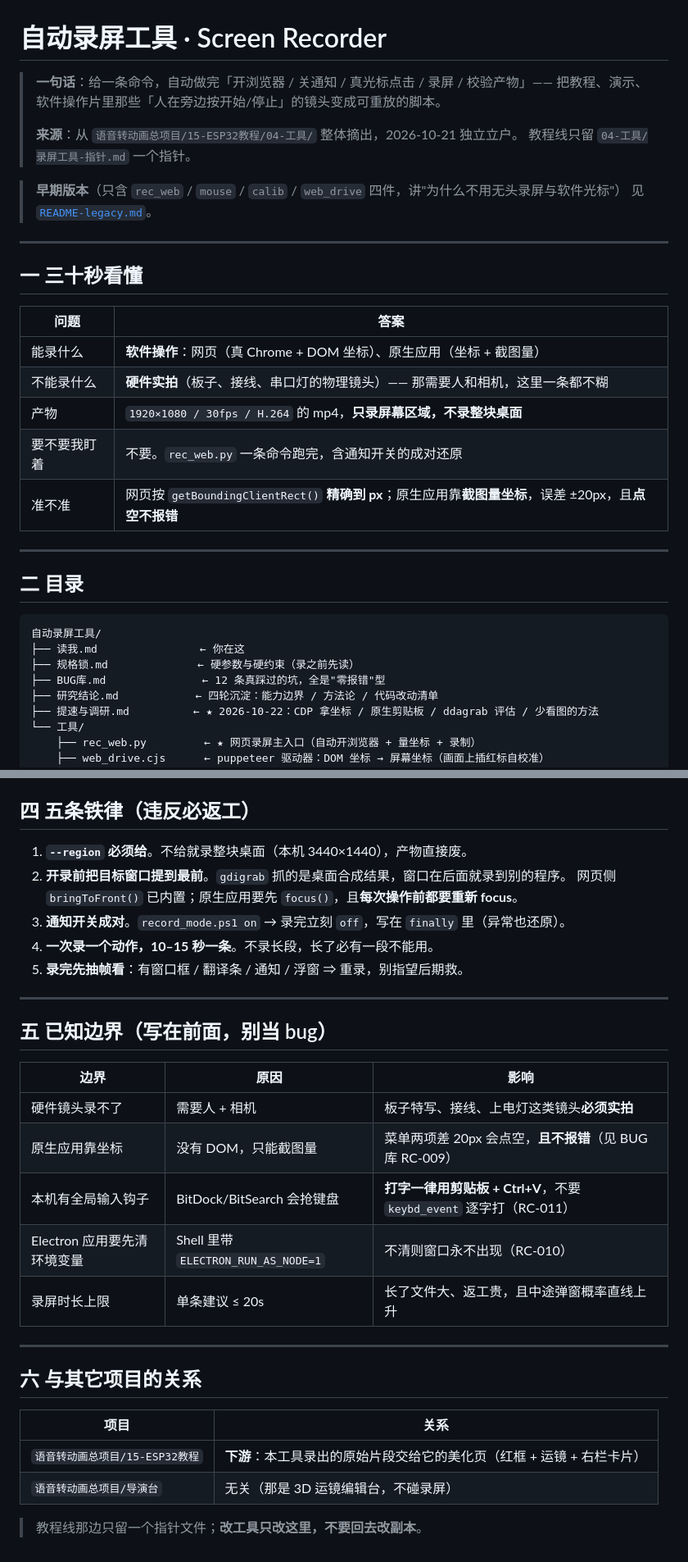
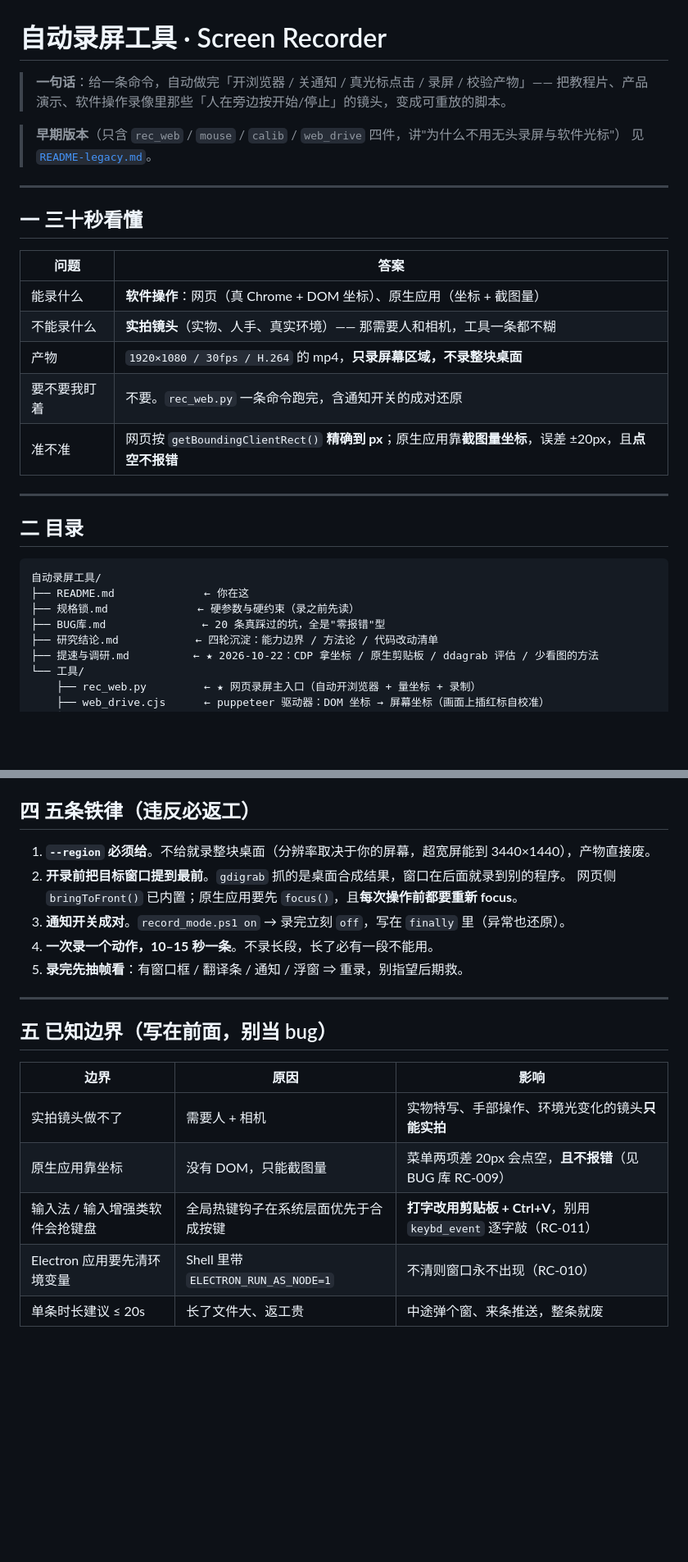
Before and after one commit to mlf631666711-cloud/explainer-motion-pipeline, a Markdown page: recording/README.md, 2 parts joined by grey strips. Shown at 82% size. Rendered like a GitHub page; blank space fills up the shorter version.

Commit message:
feat(recorder): add screen-recorder toolkit
- 脚本化操作 + ffmpeg 定区域录制（auto_record.py / mouse.py）
- 取坐标：CDP 读 Electron DOM（0 误差）· box_finder 吸附元素 · win_pos 幂等钉窗口
- 标注：anno-kit 五种件（红框 / 荧光笔 / 下划线 / 箭头 / 毛玻璃）
- 闸门：anno_check A1-A6，带 --neg 负控
- 文档：README / 规格锁 / BUG 库 20 条 / 提速与调研

````diff
--- a/recording/README.md
+++ b/recording/README.md
@@ -1,10 +1,7 @@
 # 自动录屏工具 · Screen Recorder
 
 > **一句话**：给一条命令，自动做完「开浏览器 / 关通知 / 真光标点击 / 录屏 / 校验产物」——
-> 把教程、演示、软件操作片里那些「人在旁边按开始/停止」的镜头变成可重放的脚本。
->
-> **来源**：从 `语音转动画总项目/15-ESP32教程/04-工具/` 整体摘出，2026-10-21 独立立户。
-> 教程线只留 `04-工具/录屏工具-指针.md` 一个指针。
+> 把教程片、产品演示、软件操作录像里那些「人在旁边按开始/停止」的镜头，变成可重放的脚本。
 
 > **早期版本**（只含 `rec_web` / `mouse` / `calib` / `web_drive` 四件，讲"为什么不用无头录屏与软件光标"）
 > 见 [`README-legacy.md`](README-legacy.md)。
@@ -16,7 +13,7 @@
 | 问题 | 答案 |
 |---|---|
 | 能录什么 | **软件操作**：网页（真 Chrome + DOM 坐标）、原生应用（坐标 + 截图量） |
-| 不能录什么 | **硬件实拍**（板子、接线、串口灯的物理镜头）—— 那需要人和相机，这里一条都不糊 |
+| 不能录什么 | **实拍镜头**（实物、人手、真实环境）—— 那需要人和相机，工具一条都不糊 |
 | 产物 | `1920×1080 / 30fps / H.264` 的 mp4，**只录屏幕区域，不录整块桌面** |
 | 要不要我盯着 | 不要。`rec_web.py` 一条命令跑完，含通知开关的成对还原 |
 | 准不准 | 网页按 `getBoundingClientRect()` **精确到 px**；原生应用靠**截图量坐标**，误差 ±20px，且**点空不报错** |
@@ -27,9 +24,9 @@
 
 ```
 自动录屏工具/
-├── 读我.md                ← 你在这
+├── README.md              ← 你在这
 ├── 规格锁.md              ← 硬参数与硬约束（录之前先读）
-├── BUG库.md               ← 12 条真踩过的坑，全是"零报错"型
+├── BUG库.md               ← 20 条真踩过的坑，全是"零报错"型
 ├── 研究结论.md            ← 四轮沉淀：能力边界 / 方法论 / 代码改动清单
 ├── 提速与调研.md          ← ★ 2026-10-22：CDP 拿坐标 / 原生剪贴板 / ddagrab 评估 / 少看图的方法
 └── 工具/
@@ -99,7 +96,7 @@ node 工具/anno_check.cjs "../某项目/录屏R01-美化.html" --neg 40
 
 ## 四 五条铁律（违反必返工）
 
-1. **`--region` 必须给**。不给就录整块桌面（本机 3440×1440），产物直接废。
+1. **`--region` 必须给**。不给就录整块桌面（分辨率取决于你的屏幕，超宽屏能到 3440×1440），产物直接废。
 2. **开录前把目标窗口提到最前**。`gdigrab` 抓的是桌面合成结果，窗口在后面就录到别的程序。
    网页侧 `bringToFront()` 已内置；原生应用要先 `focus()`，且**每次操作前都要重新 focus**。
 3. **通知开关成对**。`record_mode.ps1 on` → 录完立刻 `off`，写在 `finally` 里（异常也还原）。
@@ -112,19 +109,8 @@ node 工具/anno_check.cjs "../某项目/录屏R01-美化.html" --neg 40
 
 | 边界 | 原因 | 影响 |
 |---|---|---|
-| 硬件镜头录不了 | 需要人 + 相机 | 板子特写、接线、上电灯这类镜头**必须实拍** |
+| 实拍镜头做不了 | 需要人 + 相机 | 实物特写、手部操作、环境光变化的镜头**只能实拍** |
 | 原生应用靠坐标 | 没有 DOM，只能截图量 | 菜单两项差 20px 会点空，**且不报错**（见 BUG 库 RC-009） |
-| 本机有全局输入钩子 | BitDock/BitSearch 会抢键盘 | **打字一律用剪贴板 + Ctrl+V**，不要 `keybd_event` 逐字打（RC-011） |
+| 输入法 / 输入增强类软件会抢键盘 | 全局热键钩子在系统层面优先于合成按键 | **打字改用剪贴板 + Ctrl+V**，别用 `keybd_event` 逐字敲（RC-011） |
 | Electron 应用要先清环境变量 | Shell 里带 `ELECTRON_RUN_AS_NODE=1` | 不清则窗口永不出现（RC-010） |
-| 录屏时长上限 | 单条建议 ≤ 20s | 长了文件大、返工贵，且中途弹窗概率直线上升 |
-
----
-
-## 六 与其它项目的关系
-
-| 项目 | 关系 |
-|---|---|
-| `语音转动画总项目/15-ESP32教程` | **下游**：本工具录出的原始片段交给它的美化页（红框 + 运镜 + 右栏卡片） |
-| `语音转动画总项目/导演台` | 无关（那是 3D 运镜编辑台，不碰录屏） |
-
-> 教程线那边只留一个指针文件；**改工具只改这里，不要回去改副本**。
+| 单条时长建议 ≤ 20s | 长了文件大、返工贵 | 中途弹个窗、来条推送，整条就废 |
````
Also changed, not shown: other parts of recording/README.md (+1 -1 lines).
